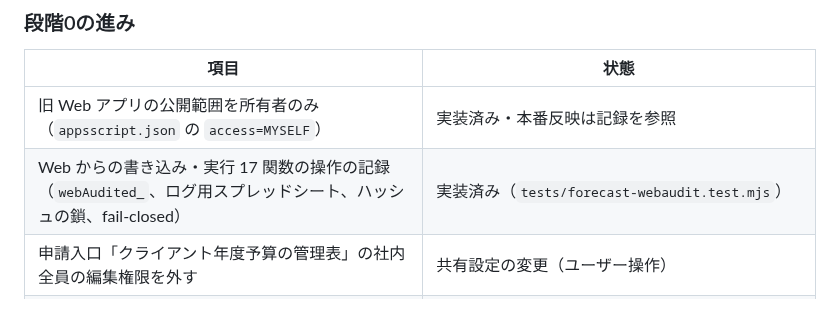
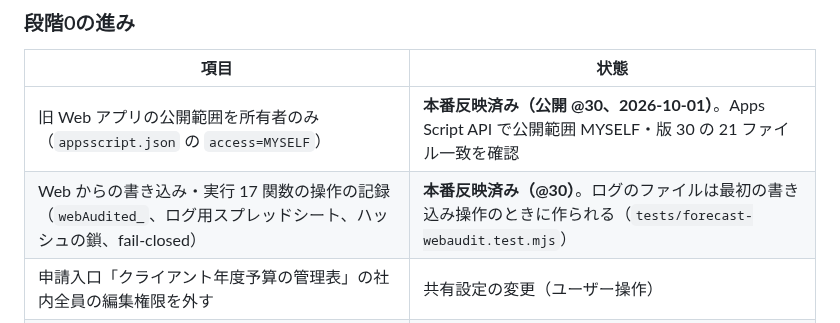
Before and after one commit to yukihiro-murai/Forecast_Agent, a Markdown page: DESIGN_data_platform_JA.md, the part around the change. GitHub-like rendering.

Commit message:
docs: 段階0と空模様の画面配置を公開 @30 に反映した記録
Co-Authored-By: Claude Opus 5.5 <noreply@anthropic.com>

```diff
--- a/DESIGN_data_platform_JA.md
+++ b/DESIGN_data_platform_JA.md
@@ -299,8 +299,8 @@ PLAN.CREATE / INPUT.CREATE・UPDATE・DELETE / IMPORT.SALES・ACTUALS / FORECAST
 
 | 項目 | 状態 |
 |---|---|
-| 旧 Web アプリの公開範囲を所有者のみ（`appsscript.json` の `access=MYSELF`） | 実装済み・本番反映は記録を参照 |
-| Web からの書き込み・実行 17 関数の操作の記録（`webAudited_`、ログ用スプレッドシート、ハッシュの鎖、fail-closed） | 実装済み（`tests/forecast-webaudit.test.mjs`） |
+| 旧 Web アプリの公開範囲を所有者のみ（`appsscript.json` の `access=MYSELF`） | **本番反映済み（公開 @30、2026-10-01）**。Apps Script API で公開範囲 MYSELF・版 30 の 21 ファイル一致を確認 |
+| Web からの書き込み・実行 17 関数の操作の記録（`webAudited_`、ログ用スプレッドシート、ハッシュの鎖、fail-closed） | **本番反映済み（@30）**。ログのファイルは最初の書き込み操作のときに作られる（`tests/forecast-webaudit.test.mjs`） |
 | 申請入口「クライアント年度予算の管理表」の社内全員の編集権限を外す | 共有設定の変更（ユーザー操作） |
 | 年度ブックの新規作成・テンプレートの版の発行の停止 | 申請入口を閉じて新しい申請が来ない状態にし、README_VNEXT_JA.md と AI_HANDOFF.md に凍結を明記 |
 
```
Also changed, not shown: CHARACTER_DESIGN_STATUS.md (+1 -1 lines).
